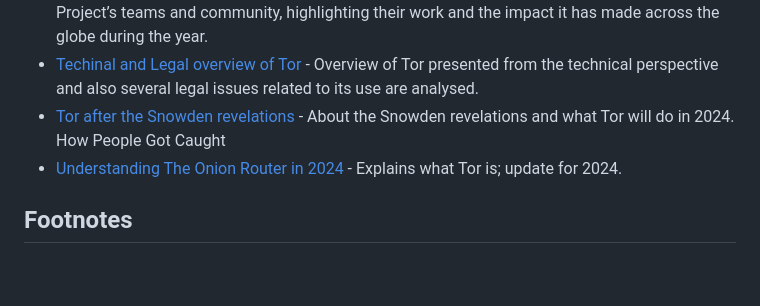
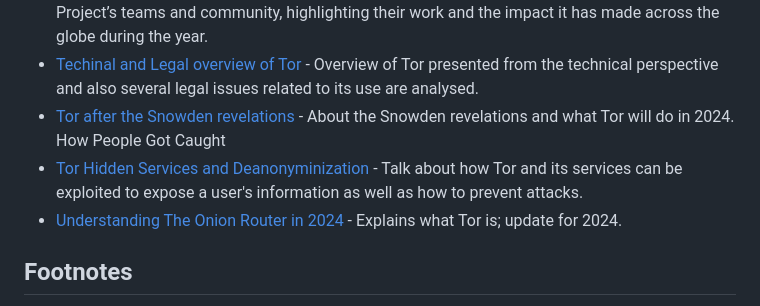
Before and after one commit to Polycarbohydrate/awesome-tor, a Markdown page: README.md, the part around the change. Rendered like a GitHub page; blank space fills up the shorter version.

```diff
--- a/README.md
+++ b/README.md
@@ -128,6 +128,7 @@
 - [State of the Onion - 2023](https://blog.torproject.org/event/state-of-the-onion-2023/) - Tor Project's annual virtual event where we share updates from Tor Project’s teams and community, highlighting their work and the impact it has made across the globe during the year.
 - [Techinal and Legal overview of Tor](https://ccdcoe.org/uploads/2018/10/TOR_Anonymity_Network.pdf) - Overview of Tor presented from the technical perspective and also several legal issues related to its use are analysed.
 - [Tor after the Snowden revelations](https://blog.torproject.org/tor-in-2023/) - About the Snowden revelations and what Tor will do in 2024. How People Got Caught
+- [Tor Hidden Services and Deanonyminization](https://www.youtube.com/watch?v=HQXRURfrf8w) - Talk about how Tor and its services can be exploited to expose a user's information as well as how to prevent attacks.
 - [Understanding The Onion Router in 2024](https://www.privacyjournal.net/privacy/tor-network/) - Explains what Tor is; update for 2024.
 
 
```
